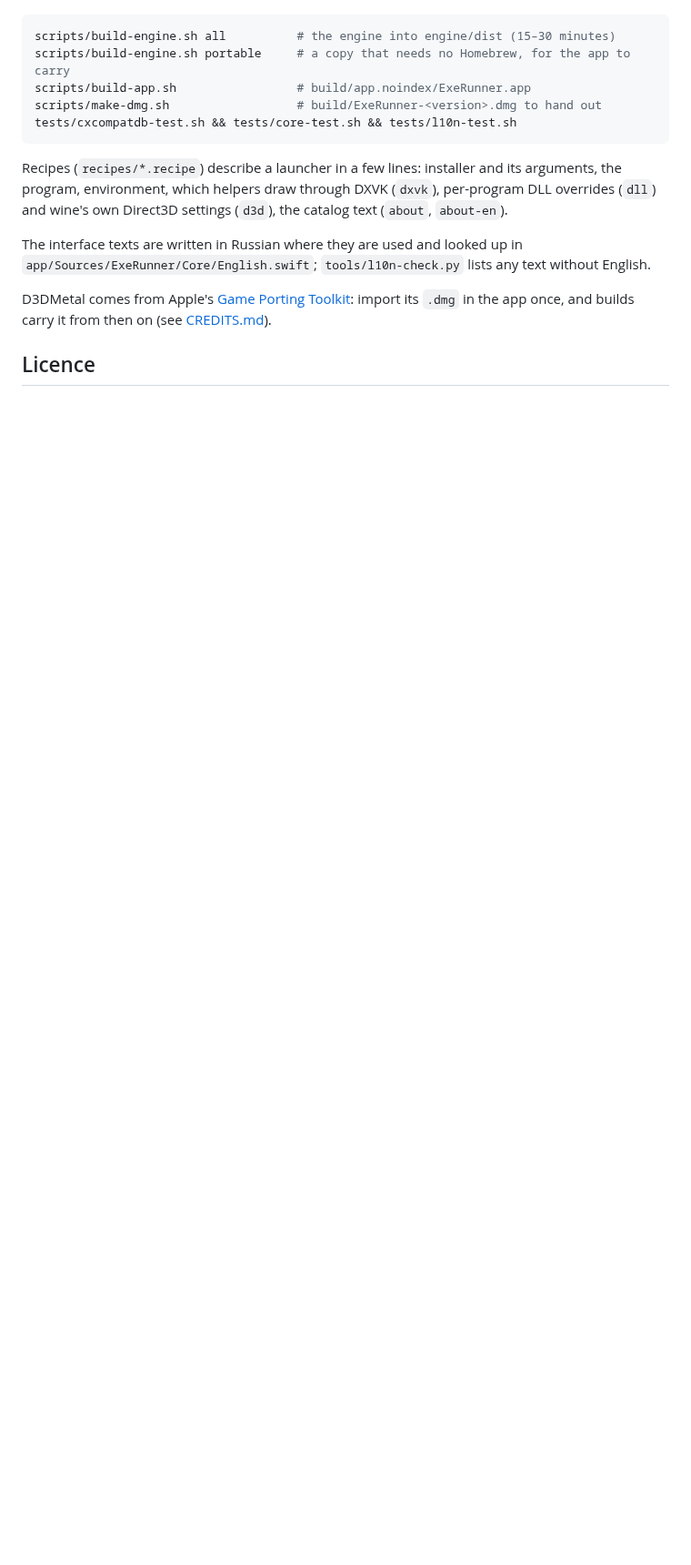
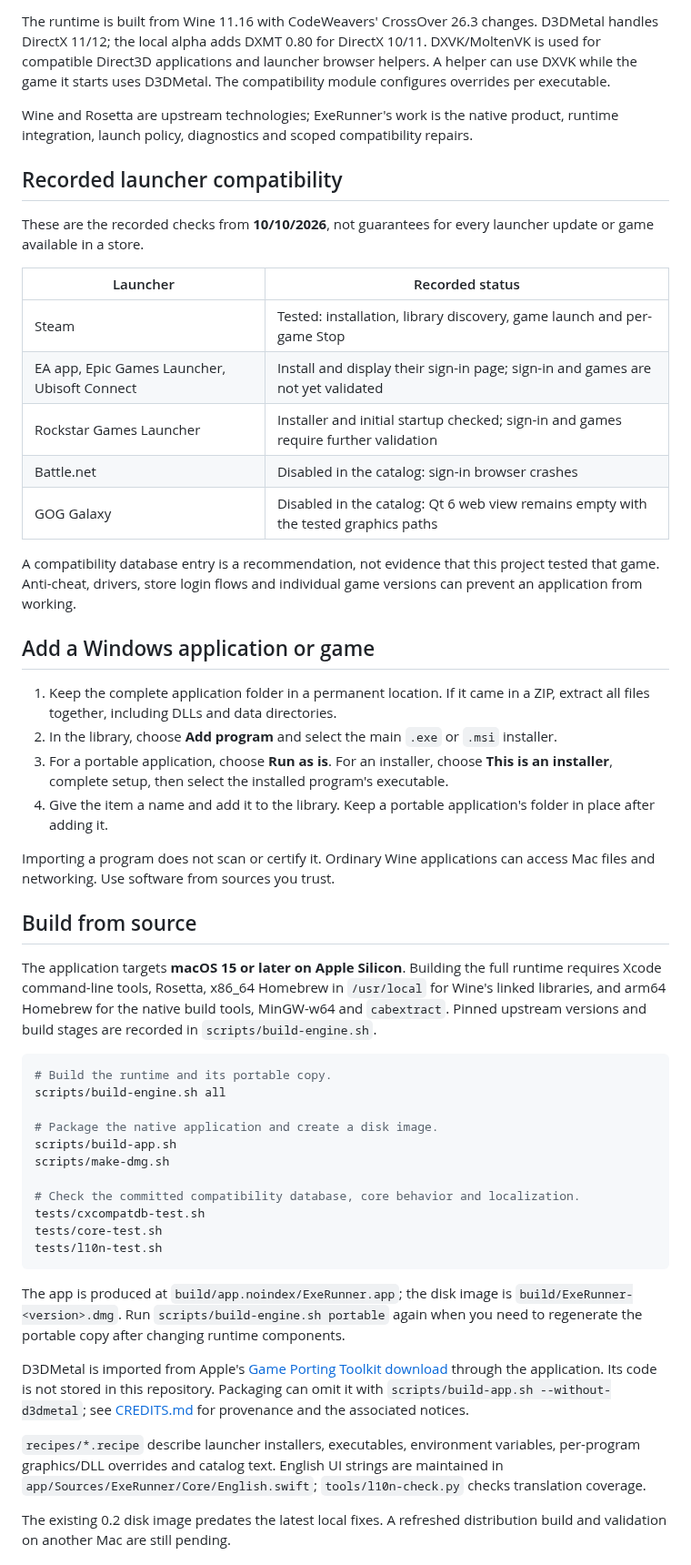
Before and after one commit to mmd-art/exerunner, a Markdown page: README.md, the part around one of its changes. Shown at 91% size. GitHub-like rendering; blank space fills up the shorter version.

Commit message:
docs: present ExeRunner alpha and add native UI screenshots

````diff
--- a/README.md
+++ b/README.md
@@ -36,21 +78,76 @@ mingw-w64 and cabextract.
+The runtime is built from Wine 11.16 with CodeWeavers' CrossOver 26.3 changes. D3DMetal handles
+DirectX 11/12; the local alpha adds DXMT 0.80 for DirectX 10/11. DXVK/MoltenVK is used for
+compatible Direct3D applications and launcher browser helpers. A helper can use DXVK while
+the game it starts uses D3DMetal. The compatibility module configures overrides per executable.
+
+Wine and Rosetta are upstream technologies; ExeRunner's work is the native product, runtime
+integration, launch policy, diagnostics and scoped compatibility repairs.
+
+## Recorded launcher compatibility
+
+These are the recorded checks from **10/10/2026**, not guarantees for every launcher update
+or game available in a store.
+
+| Launcher | Recorded status |
+| --- | --- |
+| Steam | Tested: installation, library discovery, game launch and per-game Stop |
+| EA app, Epic Games Launcher, Ubisoft Connect | Install and display their sign-in page; sign-in and games are not yet validated |
+| Rockstar Games Launcher | Installer and initial startup checked; sign-in and games require further validation |
+| Battle.net | Disabled in the catalog: sign-in browser crashes |
+| GOG Galaxy | Disabled in the catalog: Qt 6 web view remains empty with the tested graphics paths |
+
+A compatibility database entry is a recommendation, not evidence that this project tested
+that game. Anti-cheat, drivers, store login flows and individual game versions can prevent
+an application from working.
+
+## Add a Windows application or game
+
+1. Keep the complete application folder in a permanent location. If it came in a ZIP,
+   extract all files together, including DLLs and data directories.
+2. In the library, choose **Add program** and select the main `.exe` or `.msi` installer.
+3. For a portable application, choose **Run as is**. For an installer, choose
+   **This is an installer**, complete setup, then select the installed program's executable.
+4. Give the item a name and add it to the library. Keep a portable application's folder
+   in place after adding it.
+
+Importing a program does not scan or certify it. Ordinary Wine applications can access Mac
+files and networking. Use software from sources you trust.
+
+## Build from source
+
+The application targets **macOS 15 or later on Apple Silicon**. Building the full runtime
+requires Xcode command-line tools, Rosetta, x86_64 Homebrew in `/usr/local` for Wine's linked
+libraries, and arm64 Homebrew for the native build tools, MinGW-w64 and `cabextract`.
+Pinned upstream versions and build stages are recorded in `scripts/build-engine.sh`.
 
 ```sh
-scripts/build-engine.sh all          # the engine into engine/dist (15–30 minutes)
-scripts/build-engine.sh portable     # a copy that needs no Homebrew, for the app to carry
-scripts/build-app.sh                 # build/app.noindex/ExeRunner.app
-scripts/make-dmg.sh                  # build/ExeRunner-<version>.dmg to hand out
-tests/cxcompatdb-test.sh && tests/core-test.sh && tests/l10n-test.sh
+# Build the runtime and its portable copy.
+scripts/build-engine.sh all
+
+# Package the native application and create a disk image.
+scripts/build-app.sh
+scripts/make-dmg.sh
+
+# Check the committed compatibility database, core behavior and localization.
+tests/cxcompatdb-test.sh
+tests/core-test.sh
+tests/l10n-test.sh
 ```
 
-Recipes (`recipes/*.recipe`) describe a launcher in a few lines: installer and its arguments,
-the program, environment, which helpers draw through DXVK (`dxvk`), per-program DLL overrides
-(`dll`) and wine's own Direct3D settings (`d3d`), the catalog text (`about`, `about-en`).
+The app is produced at `build/app.noindex/ExeRunner.app`; the disk image is
+`build/ExeRunner-<version>.dmg`. Run `scripts/build-engine.sh portable` again when you need
+to regenerate the portable copy after changing runtime components.
 
-The interface texts are written in Russian where they are used and looked up in
-`app/Sources/ExeRunner/Core/English.swift`; `tools/l10n-check.py` lists any text without English.
+D3DMetal is imported from Apple's
+[Game Porting Toolkit download](https://developer.apple.com/download/all/?q=Game%20Porting%20Toolkit)
+through the application. Its code is not stored in this repository. Packaging can omit it
+with `scripts/build-app.sh --without-d3dmetal`; see [CREDITS.md](CREDITS.md) for provenance
+and the associated notices.
 
-D3DMetal comes from Apple's [Game Porting Toolkit](https://developer.apple.com/download/all/?q=Game%20Porting%20Toolkit):
-import its `.dmg` in the app once, and builds carry it from then on (see [CREDITS.md](CREDITS.md)).
+`recipes/*.recipe` describe launcher installers, executables, environment variables,
+per-program graphics/DLL overrides and catalog text. English UI strings are maintained in
+`app/Sources/ExeRunner/Core/English.swift`; `tools/l10n-check.py` checks translation coverage.
 
-## Licence
+The existing 0.2 disk image predates the latest local fixes. A refreshed distribution build
+and validation on another Mac are still pending.
 
````
Also changed, not shown: other parts of README.md (+82 -26 lines), docs/images/exerunner-catalog.png (added), docs/images/exerunner-settings.png (added).
